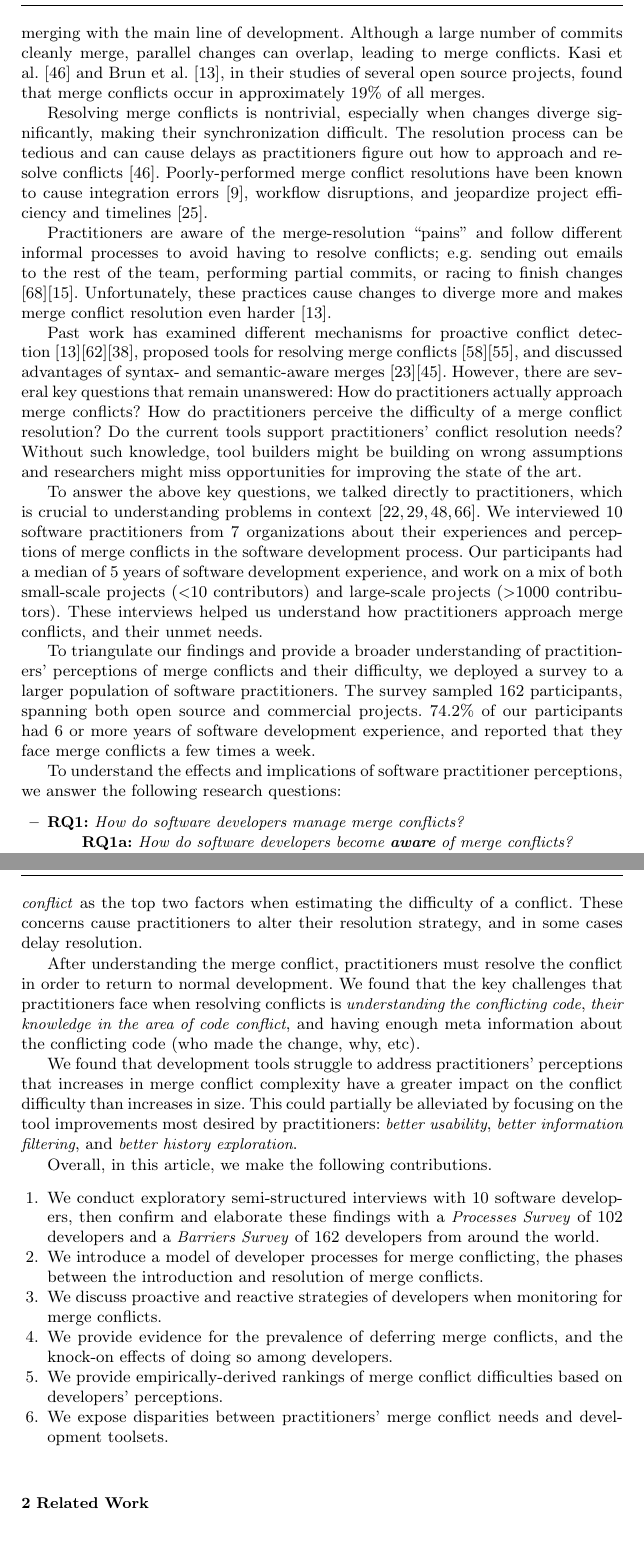
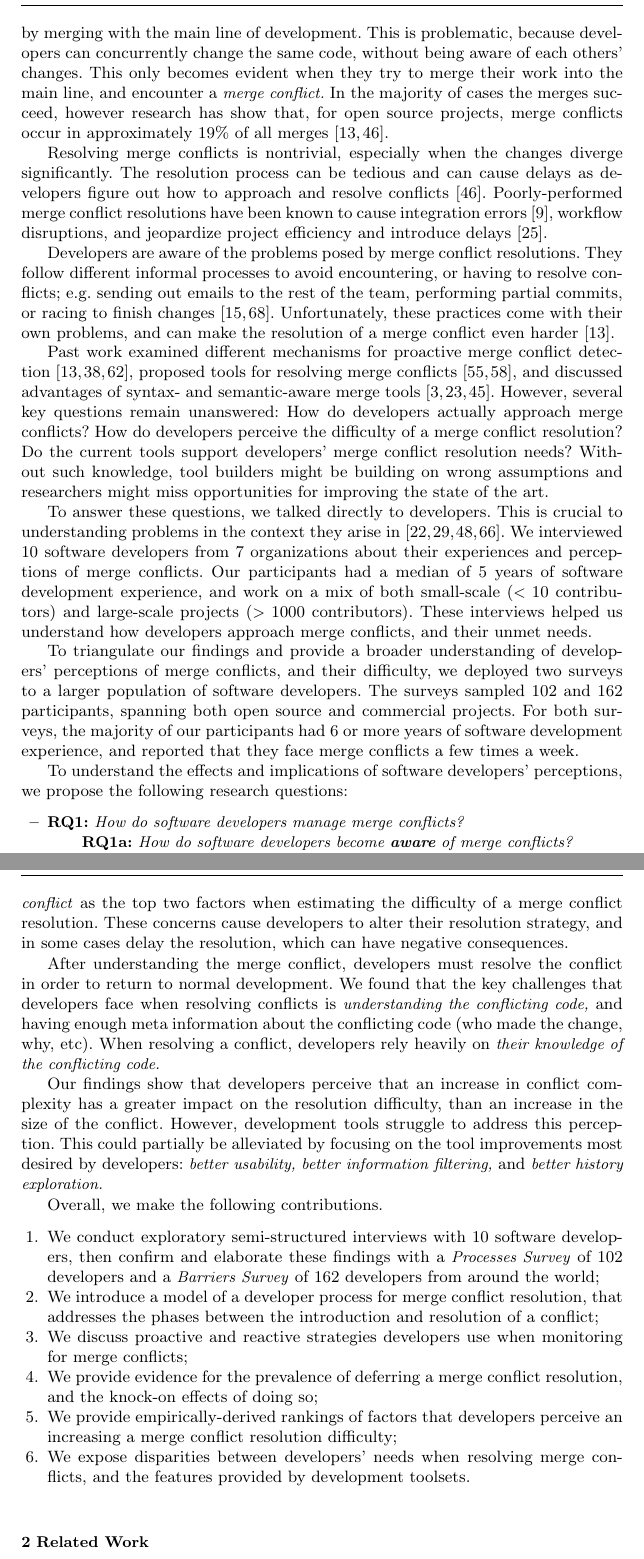
Before and after one commit to EPICLab/EMSE19-MergeConflicts, a LaTeX paper (main.tex, which reads Introduction.tex): two parts of pages 2 and 3 of 42, joined at a grey line, cut so that both start at the same text. Compiled offline with pdfLaTeX.

Commit message:
Reworded the intro, so it all flows nice

```diff
--- a/Introduction.tex
+++ b/Introduction.tex
@@ -3,32 +3,38 @@
 \section{Introduction}\label{introduction}
 
 Collaborative development is essential for the success of large projects~\cite{hattori2010syde}, and is enabled by version control systems.
-In Git and other version control systems, practitioners work on their changes in seclusion, and periodically synchronize them by merging with the main line of development.
-Although a large number of commits cleanly merge, parallel changes can overlap, leading to merge conflicts. Kasi et al.~\cite{cassandra} and Brun et al.~\cite{Brun2011}, in their studies of several open source projects, found that merge conflicts occur in approximately 19\% of all merges.
+In Git, and other version control systems, developers work on their changes in isolation, and periodically synchronize them by merging with the main line of development.
+This is problematic, because developers can concurrently change the same code, without being aware of each others' changes.
+This only becomes evident when they try to merge their work into the main line, and encounter a \emph{merge conflict.}
+In the majority of cases the merges succeed, however research has show that, for open source projects, merge conflicts occur in approximately 19\% of all merges~\cite{cassandra,Brun2011}.
 
-Resolving merge conflicts is nontrivial, especially when changes diverge significantly, making their synchronization difficult.
-The resolution process can be tedious and can cause delays as practitioners figure out how to approach and resolve conflicts~\cite{cassandra}.
-Poorly-performed merge conflict resolutions have been known to cause integration errors~\cite{bird-branches-conflict}, workflow disruptions, and jeopardize project efficiency and timelines~\cite{estler2014awareness}.
+Resolving merge conflicts is nontrivial, especially when the changes diverge significantly.
+The resolution process can be tedious and can cause delays as developers figure out how to approach and resolve conflicts~\cite{cassandra}.
+Poorly-performed merge conflict resolutions have been known to cause integration errors~\cite{bird-branches-conflict}, workflow disruptions, and jeopardize project efficiency and introduce delays~\cite{estler2014awareness}.
 
-Practitioners are aware of the merge-resolution ``pains" and follow different informal processes to avoid having to resolve conflicts; e.g. sending out emails to the rest of the team, performing partial commits, or racing to finish changes \cite{deSouza2003breaking}\cite{cataldo2008distributed_dev}.
-Unfortunately, these practices cause changes to diverge more and makes merge conflict resolution even harder~\cite{Brun2011}.
+Developers are aware of the problems posed by merge conflict resolutions.
+They follow different informal processes to avoid encountering, or having to resolve conflicts; e.g. sending out emails to the rest of the team, performing partial commits, or racing to finish changes~\cite{deSouza2003breaking,cataldo2008distributed_dev}.
+Unfortunately, these practices come with their own problems, and can make the resolution of a merge conflict even harder~\cite{Brun2011}.
 
-Past work has examined different mechanisms for proactive conflict detection~\cite{Brun2011}\cite{palantir}\cite{Guimaraes}, proposed tools for resolving merge conflicts~\cite{nishimura}\cite{mens2002state}, and discussed advantages of syntax- and semantic-aware merges \cite{danny_refactorings}\cite{hunt2002extensible}.
-However, there are several key questions that remain unanswered: How do practitioners actually approach merge conflicts? How do practitioners perceive the difficulty of a merge conflict resolution? Do the current tools support practitioners' conflict resolution needs?
+Past work examined different mechanisms for proactive merge conflict detection~\cite{Brun2011,palantir,Guimaraes}, proposed tools for resolving merge conflicts~\cite{nishimura,mens2002state}, and discussed advantages of syntax- and semantic-aware merge tools~\cite{danny_refactorings,hunt2002extensible,apel_semistructured_2011}.
+However, several key questions remain unanswered:
+How do developers actually approach merge conflicts?
+How do developers perceive the difficulty of a merge conflict resolution?
+Do the current tools support developers' merge conflict resolution needs?
 Without such knowledge, tool builders might be building on wrong assumptions and researchers might miss opportunities for improving the state of the art.
 
-To answer the above key questions, we talked directly to practitioners, which is crucial to understanding problems in context~\cite{fritz2010using, sillito2006questions, de2008answering, ko2007information}.
-We interviewed 10 software practitioners from 7 organizations about their experiences and perceptions of merge conflicts in the software development process.
-Our participants had a median of 5 years of software development experience, and work on a mix of both small-scale projects ($<$10 contributors) and large-scale projects ($>$1000 contributors).
-These interviews helped us understand how practitioners approach merge conflicts, and their unmet needs.
+To answer these questions, we talked directly to developers.
+This is crucial to understanding problems in the context they arise in~\cite{fritz2010using, sillito2006questions, de2008answering, ko2007information}.
+We interviewed 10 software developers from 7 organizations about their experiences and perceptions of merge conflicts. % in the software development process.
+Our participants had a median of 5 years of software development experience, and work on a mix of both small-scale ($<10$ contributors) and large-scale projects ($>1000$ contributors).
+These interviews helped us understand how developers approach merge conflicts, and their unmet needs.
 
-To triangulate our findings and provide a broader understanding of practitioners' perceptions of merge conflicts and their difficulty, we deployed a survey to a larger population of software practitioners.
-The survey sampled 162 participants, spanning both open source and commercial projects. 74.2\% of our participants had 6 or more years of software development experience, and reported that they face merge conflicts a few times a week.
-%most frequently report encountering merge conflicts a few times a week. Participants spanned both open source and commercial projects.
-%The interviews provide the basis for the survey, as well giving us personal accounts of merge conflicts.
-%The survey provides a broader understanding of how perceptions permeate the larger software development community.
+To triangulate our findings and provide a broader understanding of developers' perceptions of merge conflicts, and their difficulty, we deployed two surveys to a larger population of software developers.
+The surveys sampled 102 and 162 participants, spanning both open source and commercial projects.
+For both surveys, the majority of our participants had 6 or more years of software development experience, and reported that they face merge conflicts a few times a week.
+%TODO why do we need 2 surveys?
 
-To understand the effects and implications of software practitioner perceptions, we answer the following research questions:
+To understand the effects and implications of software developers' perceptions, we propose the following research questions:
 
 \begin{itemize}
 \item \textbf{RQ1:} \textit{How do software developers manage merge conflicts?}
@@ -39,25 +45,28 @@ To understand the effects and implications of software practitioner perceptions,
 \item \textbf{RQ3:} \textit{How well do tools support developer's needs for managing merge conflicts?}
 \end{itemize}
 
-We found that practitioners, when initially assessing a merge conflict, focus on the \textit{code complexity of the conflicting lines} and \textit{their own knowledge in the area of the conflict} as the top two factors when estimating the difficulty of a conflict. These concerns cause practitioners to alter their resolution strategy, and in some cases delay resolution.
+We found that developers, when initially assessing a merge conflict, rely on the \textit{code complexity of the conflicting lines,} and \textit{their own knowledge in the area of the conflict} as the top two factors when estimating the difficulty of a merge conflict resolution.
+These concerns cause developers to alter their resolution strategy, and in some cases delay the resolution, which can have negative consequences.
 
-After understanding the merge conflict, practitioners must resolve the conflict in order to return to normal development.
-We found that the key challenges that practitioners face when resolving conflicts is \textit{understanding the conflicting code}, \textit{their knowledge in the area of code conflict}, and having enough meta information about the conflicting code (who made the change, why, etc).
+After understanding the merge conflict, developers must resolve the conflict in order to return to normal development.
+We found that the key challenges that developers face when resolving conflicts is \textit{understanding the conflicting code,} and having enough meta information about the conflicting code (who made the change, why, etc).
+When resolving a conflict, developers rely heavily on \textit{their knowledge of the conflicting code.}
 
-We found that development tools struggle to address practitioners' perceptions that increases in merge conflict complexity have a greater impact on the conflict difficulty  than increases in size.
-This could partially be alleviated by focusing on the tool improvements most desired by practitioners: \textit{better usability}, \textit{better information filtering}, and \textit{better history exploration}.
+Our findings show that developers perceive that an increase in conflict complexity has a greater impact on the resolution difficulty, than an increase in the size of the conflict.
+However, development tools struggle to address this perception.
+This could partially be alleviated by focusing on the tool improvements most desired by developers: \textit{better usability, better information filtering,} and \textit{better history exploration.}
 
 %In the context of these findings, we present implications for researchers, tool builders, and practitioners.
 %For example, researchers have previously developed merge conflict avoidance and resolution tools that need to be simplified and brought into alignment with the basic merging tools used by software practitioners.
 %Tool builders should create merging tools that provide more context-sensitive information about conflicting code, and do so when scaling to more complex merge conflicts.
 
-Overall, in this article, we make the following contributions.
+Overall, we make the following contributions.
 \begin{enumerate}
-\item We conduct exploratory semi-structured interviews with 10 software developers, then confirm and elaborate these findings with a \textit{Processes Survey} of 102 developers and a \textit{Barriers Survey} of 162 developers from around the world.
-\item We introduce a model of developer processes for merge conflicting, the phases between the introduction and resolution of merge conflicts.
-\item We discuss proactive and reactive strategies of developers when monitoring for merge conflicts.
-\item We provide evidence for the prevalence of deferring merge conflicts, and the knock-on effects of doing so among developers.
-\item We provide empirically-derived rankings of merge conflict difficulties based on developers' perceptions.
-\item We expose disparities between practitioners' merge conflict needs and development toolsets.
+\item We conduct exploratory semi-structured interviews with 10 software developers, then confirm and elaborate these findings with a \textit{Processes Survey} of 102 developers and a \textit{Barriers Survey} of 162 developers from around the world;
+\item We introduce a model of a developer process for merge conflict resolution, that addresses the phases between the introduction and resolution of a conflict;
+\item We discuss proactive and reactive strategies developers use when monitoring for merge conflicts;
+\item We provide evidence for the prevalence of deferring a merge conflict resolution, and the knock-on effects of doing so;
+\item We provide empirically-derived rankings of factors that developers perceive an increasing a merge conflict resolution difficulty;
+\item We expose disparities between developers' needs when resolving merge conflicts, and the features provided by development toolsets.
 %\item We present actionable implications that researchers, tool builders, and practitioners can build upon.
 \end{enumerate}
```
